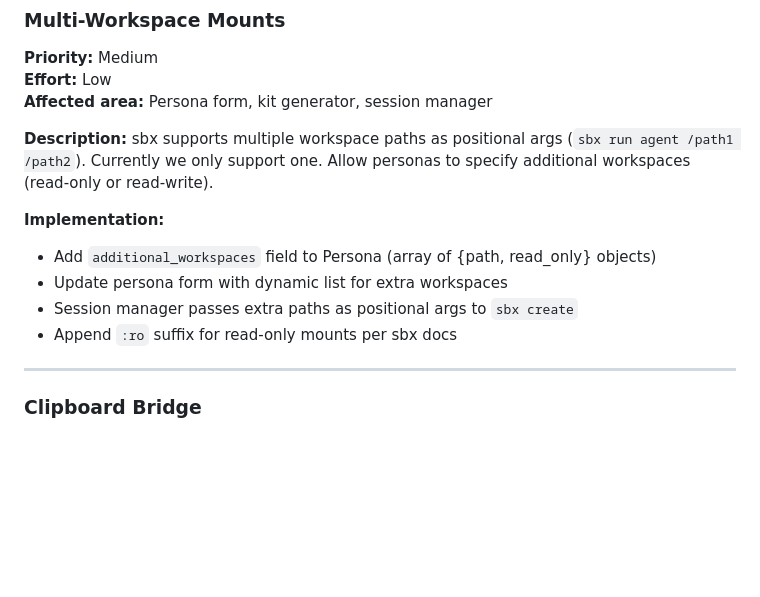
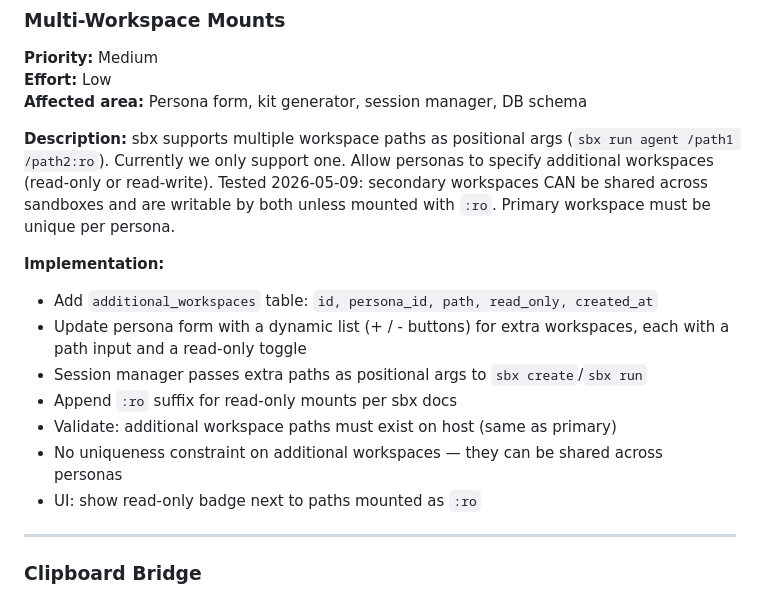
Before and after one commit to beachead-dev/beachead, a Markdown page: BACKLOG.md, the part around one of its changes. Rendered like a GitHub page; blank space fills up the shorter version.

```diff
--- a/BACKLOG.md
+++ b/BACKLOG.md
@@ -369,15 +405,18 @@ Deferred improvements, bug fixes, and future features for implementation.
 
 **Priority:** Medium
 **Effort:** Low
-**Affected area:** Persona form, kit generator, session manager
+**Affected area:** Persona form, kit generator, session manager, DB schema
 
-**Description:** sbx supports multiple workspace paths as positional args (`sbx run agent /path1 /path2`). Currently we only support one. Allow personas to specify additional workspaces (read-only or read-write).
+**Description:** sbx supports multiple workspace paths as positional args (`sbx run agent /path1 /path2:ro`). Currently we only support one. Allow personas to specify additional workspaces (read-only or read-write). Tested 2026-05-09: secondary workspaces CAN be shared across sandboxes and are writable by both unless mounted with `:ro`. Primary workspace must be unique per persona.
 
 **Implementation:**
-- Add `additional_workspaces` field to Persona (array of {path, read_only} objects)
-- Update persona form with dynamic list for extra workspaces
-- Session manager passes extra paths as positional args to `sbx create`
+- Add `additional_workspaces` table: `id, persona_id, path, read_only, created_at`
+- Update persona form with a dynamic list (+ / - buttons) for extra workspaces, each with a path input and a read-only toggle
+- Session manager passes extra paths as positional args to `sbx create`/`sbx run`
 - Append `:ro` suffix for read-only mounts per sbx docs
+- Validate: additional workspace paths must exist on host (same as primary)
+- No uniqueness constraint on additional workspaces — they can be shared across personas
+- UI: show read-only badge next to paths mounted as `:ro`
 
 ---
 
```
Also changed, not shown: other parts of BACKLOG.md (+36 -0 lines).
